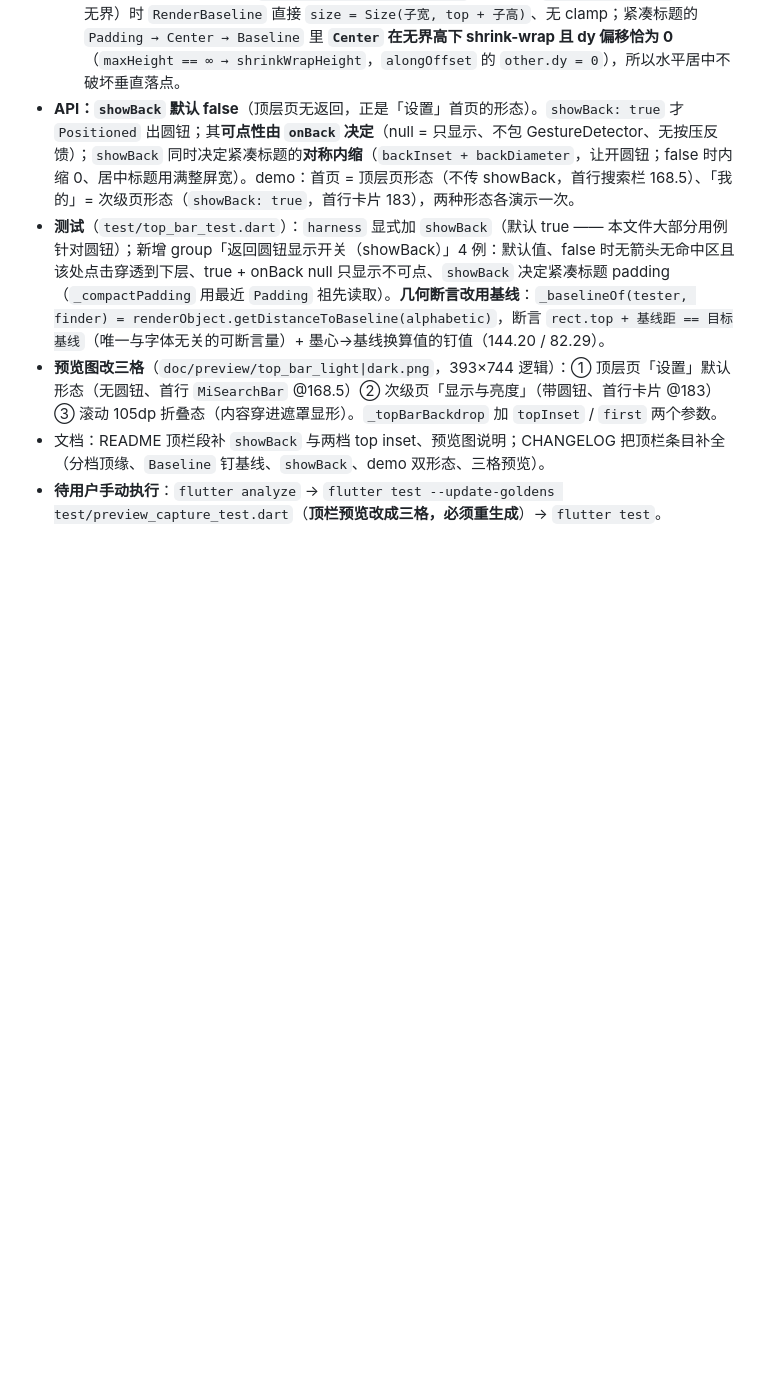
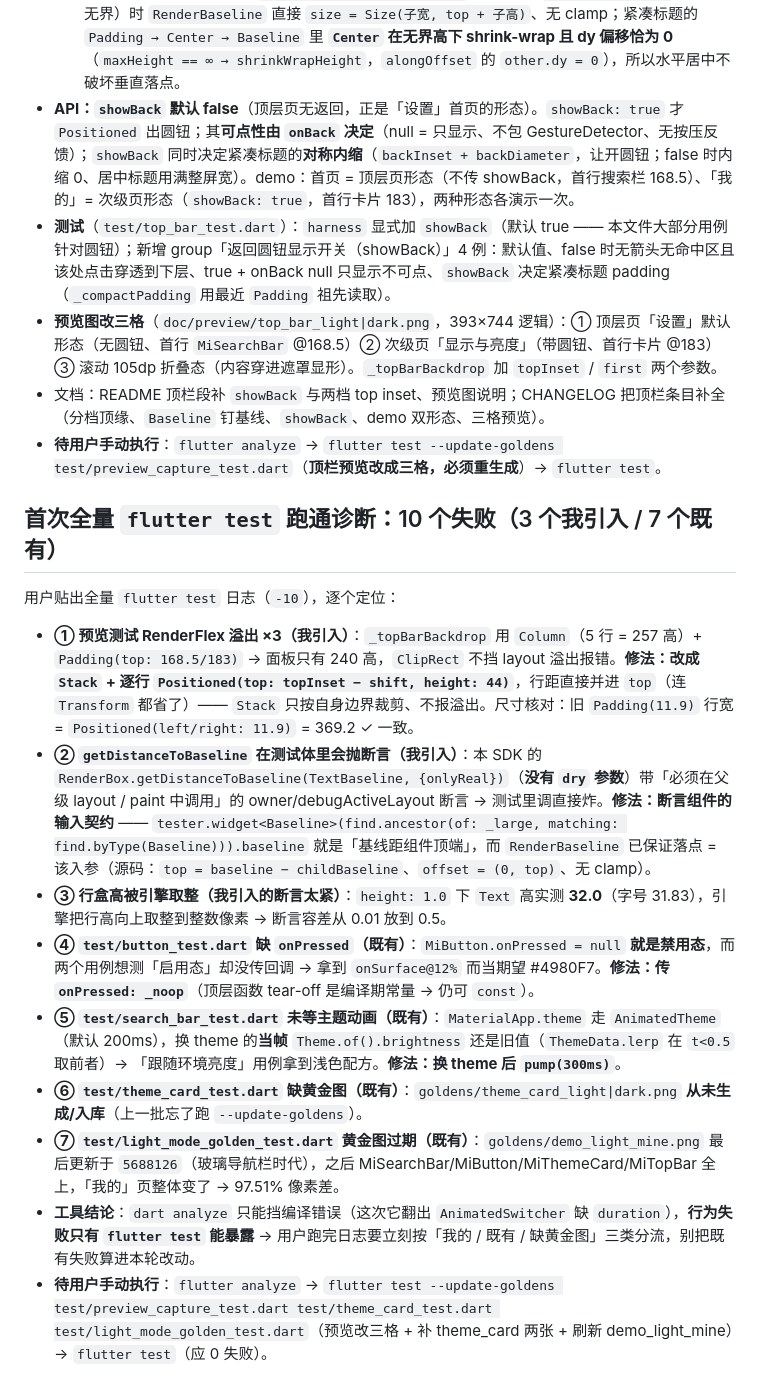
Before and after one commit to yearhe9900/mi_like_ui, a Markdown page: .workbuddy/memory/2026-10-16.md, the part around the change. GitHub-like rendering; blank space fills up the shorter version.

Commit message:
chore(memory): 记全量测试首跑诊断（3 回归 + 4 既有用例错 + 2 处缺/旧黄金图）与 4 条新坑

```diff
--- a/.workbuddy/memory/2026-10-16.md
+++ b/.workbuddy/memory/2026-10-16.md
@@ -74,7 +74,21 @@
   - 由此彻底删掉行盒中心反推（`titleStrutAscent/Descent`、`titleInkCenterFromBoxTop`、`largeTitleBoxCenterY`、`compactTitleBoxCenterY` 全删），组件高度改为定值 `componentHeight(fontSize) = 墨心 + 一整行`（164.73，不随字体变）。
   - 布局要点（源码核对过）：`Positioned(left:…, top: 0)` → 子级拿 `BoxConstraints()`（宽高都无界）时 `RenderBaseline` 直接 `size = Size(子宽, top + 子高)`、无 clamp；紧凑标题的 `Padding → Center → Baseline` 里 **`Center` 在无界高下 shrink-wrap 且 dy 偏移恰为 0**（`maxHeight == ∞ → shrinkWrapHeight`，`alongOffset` 的 `other.dy = 0`），所以水平居中不破坏垂直落点。
 - **API：`showBack` 默认 false**（顶层页无返回，正是「设置」首页的形态）。`showBack: true` 才 `Positioned` 出圆钮；其**可点性由 `onBack` 决定**（null = 只显示、不包 GestureDetector、无按压反馈）；`showBack` 同时决定紧凑标题的**对称内缩**（`backInset + backDiameter`，让开圆钮；false 时内缩 0、居中标题用满整屏宽）。demo：首页 = 顶层页形态（不传 showBack，首行搜索栏 168.5）、「我的」= 次级页形态（`showBack: true`，首行卡片 183），两种形态各演示一次。
-- **测试**（`test/top_bar_test.dart`）：`harness` 显式加 `showBack`（默认 true —— 本文件大部分用例针对圆钮）；新增 group「返回圆钮显示开关（showBack）」4 例：默认值、false 时无箭头无命中区且该处点击穿透到下层、true + onBack null 只显示不可点、`showBack` 决定紧凑标题 padding（`_compactPadding` 用最近 `Padding` 祖先读取）。**几何断言改用基线**：`_baselineOf(tester, finder) = renderObject.getDistanceToBaseline(alphabetic)`，断言 `rect.top + 基线距 == 目标基线`（唯一与字体无关的可断言量）+ 墨心→基线换算值的钉值（144.20 / 82.29）。
+- **测试**（`test/top_bar_test.dart`）：`harness` 显式加 `showBack`（默认 true —— 本文件大部分用例针对圆钮）；新增 group「返回圆钮显示开关（showBack）」4 例：默认值、false 时无箭头无命中区且该处点击穿透到下层、true + onBack null 只显示不可点、`showBack` 决定紧凑标题 padding（`_compactPadding` 用最近 `Padding` 祖先读取）。
 - **预览图改三格**（`doc/preview/top_bar_light|dark.png`，393×744 逻辑）：① 顶层页「设置」默认形态（无圆钮、首行 `MiSearchBar` @168.5）② 次级页「显示与亮度」（带圆钮、首行卡片 @183）③ 滚动 105dp 折叠态（内容穿进遮罩显形）。`_topBarBackdrop` 加 `topInset` / `first` 两个参数。
 - 文档：README 顶栏段补 `showBack` 与两档 top inset、预览图说明；CHANGELOG 把顶栏条目补全（分档顶缘、`Baseline` 钉基线、`showBack`、demo 双形态、三格预览）。
 - **待用户手动执行**：`flutter analyze` → `flutter test --update-goldens test/preview_capture_test.dart`（**顶栏预览改成三格，必须重生成**）→ `flutter test`。
+
+## 首次全量 `flutter test` 跑通诊断：10 个失败（3 个我引入 / 7 个既有）
+
+用户贴出全量 `flutter test` 日志（`-10`），逐个定位：
+
+- **① 预览测试 RenderFlex 溢出 ×3（我引入）**：`_topBarBackdrop` 用 `Column`（5 行 = 257 高）+ `Padding(top: 168.5/183)` → 面板只有 240 高，`ClipRect` 不挡 layout 溢出报错。**修法：改成 `Stack` + 逐行 `Positioned(top: topInset − shift, height: 44)`**，行距直接并进 `top`（连 `Transform` 都省了）—— `Stack` 只按自身边界裁剪、不报溢出。尺寸核对：旧 `Padding(11.9)` 行宽 = `Positioned(left/right: 11.9)` = 369.2 ✓ 一致。
+- **② `getDistanceToBaseline` 在测试体里会抛断言（我引入）**：本 SDK 的 `RenderBox.getDistanceToBaseline(TextBaseline, {onlyReal})`（**没有 `dry` 参数**）带「必须在父级 layout / paint 中调用」的 owner/debugActiveLayout 断言 → 测试里调直接炸。**修法：断言组件的输入契约** —— `tester.widget<Baseline>(find.ancestor(of: _large, matching: find.byType(Baseline))).baseline` 就是「基线距组件顶端」，而 `RenderBaseline` 已保证落点 = 该入参（源码：`top = baseline − childBaseline`、`offset = (0, top)`、无 clamp）。
+- **③ 行盒高被引擎取整（我引入的断言太紧）**：`height: 1.0` 下 `Text` 高实测 **32.0**（字号 31.83），引擎把行高向上取整到整数像素 → 断言容差从 0.01 放到 0.5。
+- **④ `test/button_test.dart` 缺 `onPressed`（既有）**：`MiButton.onPressed = null` **就是禁用态**，而两个用例想测「启用态」却没传回调 → 拿到 `onSurface@12%` 而当期望 #4980F7。**修法：传 `onPressed: _noop`**（顶层函数 tear-off 是编译期常量 → 仍可 `const`）。
+- **⑤ `test/search_bar_test.dart` 未等主题动画（既有）**：`MaterialApp.theme` 走 `AnimatedTheme`（默认 200ms），换 theme 的**当帧** `Theme.of().brightness` 还是旧值（`ThemeData.lerp` 在 `t<0.5` 取前者）→ 「跟随环境亮度」用例拿到浅色配方。**修法：换 theme 后 `pump(300ms)`**。
+- **⑥ `test/theme_card_test.dart` 缺黄金图（既有）**：`goldens/theme_card_light|dark.png` **从未生成/入库**（上一批忘了跑 `--update-goldens`）。
+- **⑦ `test/light_mode_golden_test.dart` 黄金图过期（既有）**：`goldens/demo_light_mine.png` 最后更新于 `5688126`（玻璃导航栏时代），之后 MiSearchBar/MiButton/MiThemeCard/MiTopBar 全上，「我的」页整体变了 → 97.51% 像素差。
+- **工具结论**：`dart analyze` 只能挡编译错误（这次它翻出 `AnimatedSwitcher` 缺 `duration`），**行为失败只有 `flutter test` 能暴露** → 用户跑完日志要立刻按「我的 / 既有 / 缺黄金图」三类分流，别把既有失败算进本轮改动。
+- **待用户手动执行**：`flutter analyze` → `flutter test --update-goldens test/preview_capture_test.dart test/theme_card_test.dart test/light_mode_golden_test.dart`（预览改三格 + 补 theme_card 两张 + 刷新 demo_light_mine）→ `flutter test`（应 0 失败）。
```
Also changed, not shown: .workbuddy/memory/MEMORY.md (+4 -0 lines).
